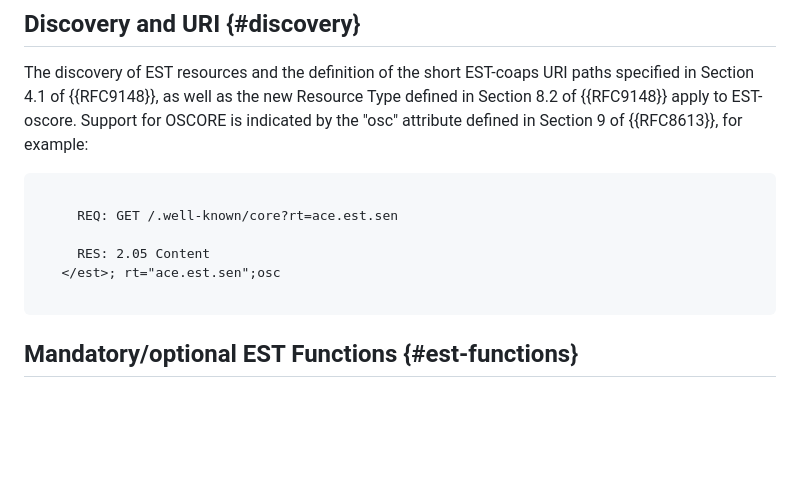
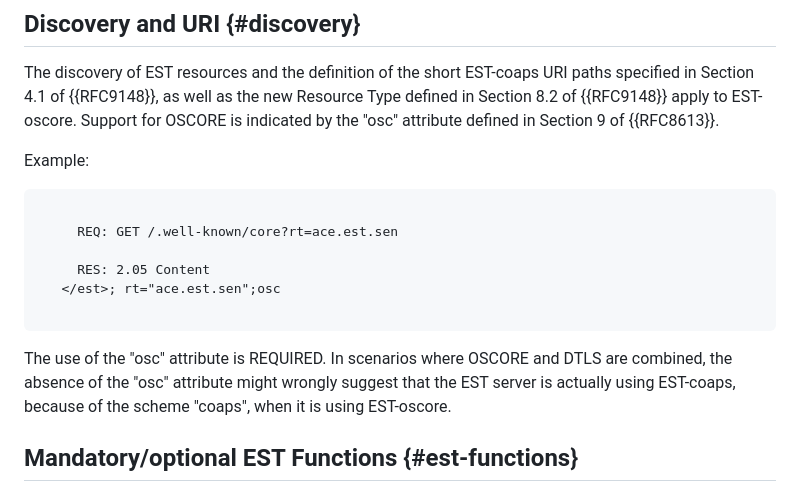
Before and after one commit to EricssonResearch/EST-OSCORE, a Markdown page: draft-ietf-ace-coap-est-oscore.md, the part around the change. Drawn GitHub-style; blank space fills up the shorter version.

Commit message:
#12: Mandate "osc" attribute in links to EST resources

```diff
--- a/draft-ietf-ace-coap-est-oscore.md
+++ b/draft-ietf-ace-coap-est-oscore.md
@@ -223,7 +223,9 @@ EST-oscore follows much of the EST-coaps and EST design.
 
 ## Discovery and URI     {#discovery}
 The discovery of EST resources and the definition of the short EST-coaps URI paths specified in Section 4.1 of {{RFC9148}}, as well as the new Resource Type defined in Section 8.2 of {{RFC9148}} apply to EST-oscore.
-Support for OSCORE is indicated by the "osc" attribute defined in Section 9 of {{RFC8613}}, for example:
+Support for OSCORE is indicated by the "osc" attribute defined in Section 9 of {{RFC8613}}.
+
+Example:
 
 ~~~~~~~~~~~
 
@@ -233,6 +235,9 @@ Support for OSCORE is indicated by the "osc" attribute defined in Section 9 of {
    </est>; rt="ace.est.sen";osc
 
 ~~~~~~~~~~~
+
+The use of the "osc" attribute is REQUIRED.
+In scenarios where OSCORE and DTLS are combined, the absence of the "osc" attribute might wrongly suggest that the EST server is actually using EST-coaps, because of the scheme "coaps", when it is using EST-oscore.
 
 ## Mandatory/optional EST Functions {#est-functions}
 The EST-oscore specification has the same set of required-to-implement functions as EST-coaps.
```
